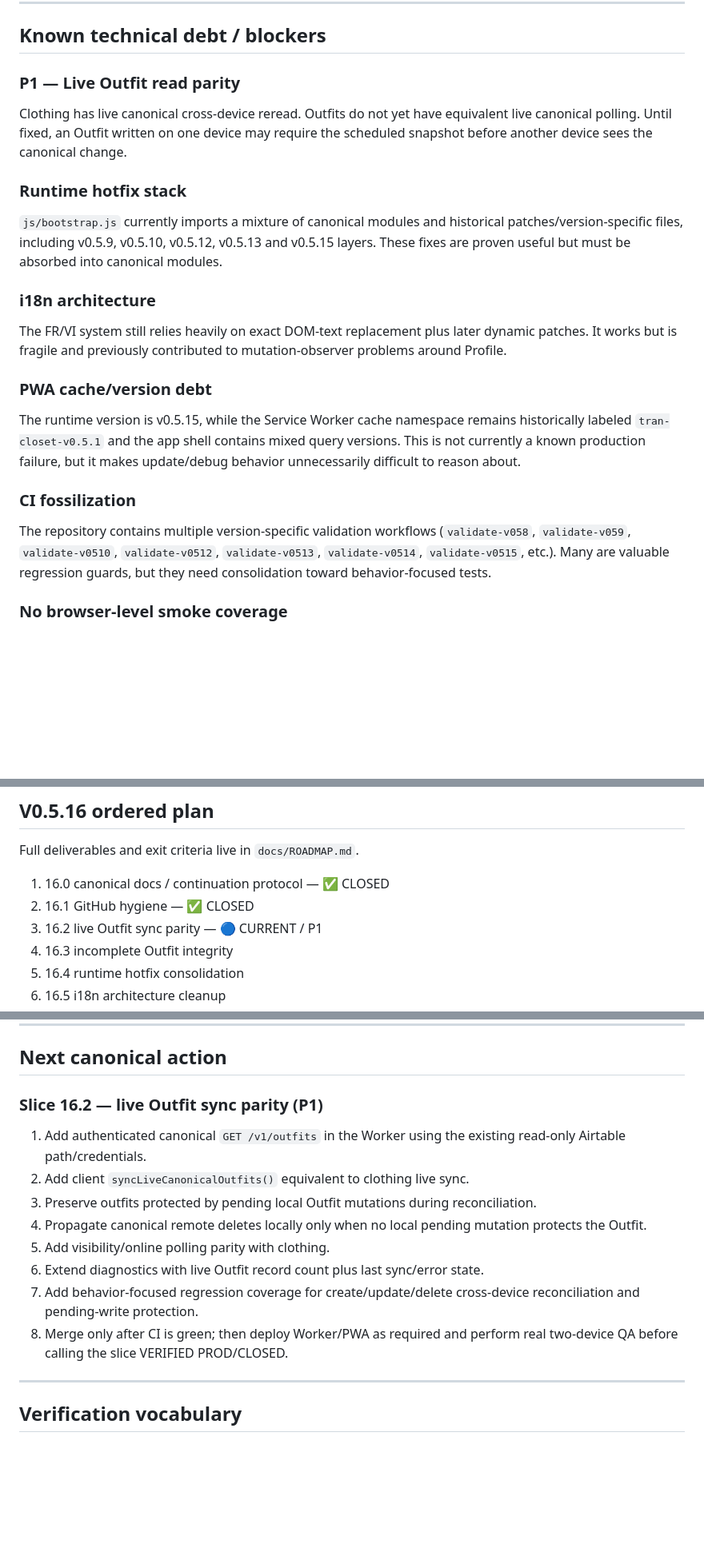
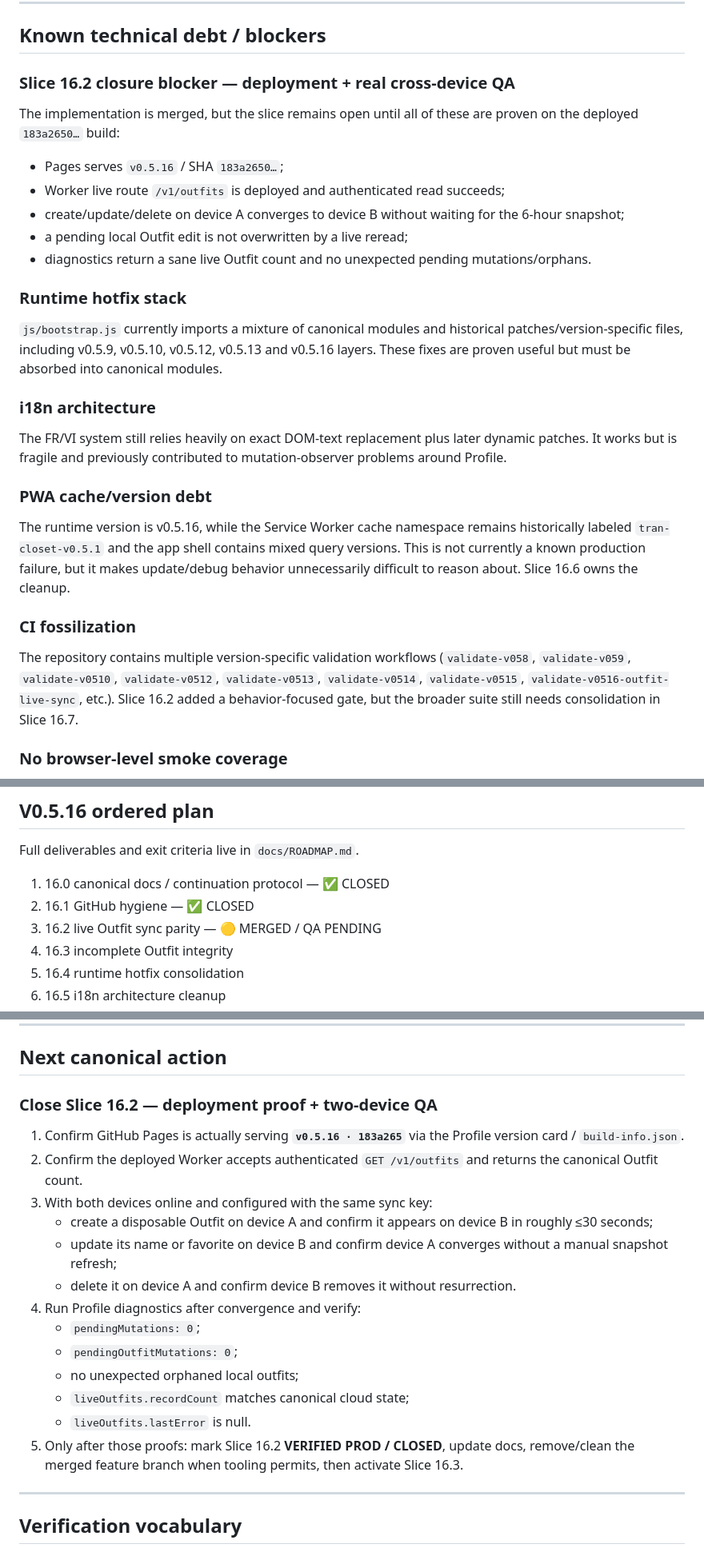
Before and after one commit to shinobione/tran-closet-pwa, a Markdown page: docs/PROJECT-STATE.md, 3 parts joined by grey strips. Shown at 80% size. Drawn GitHub-style; blank space fills up the shorter version.

Commit message:
V0.5.16 · record merged live Outfit sync candidate and QA gate

```diff
--- a/docs/PROJECT-STATE.md
+++ b/docs/PROJECT-STATE.md
@@ -176,13 +188,18 @@ Two older clothing items (`Melody Bag`, `Tui Xach`) had no Smart Tags during the
 
 ## Known technical debt / blockers
 
-### P1 — Live Outfit read parity
+### Slice 16.2 closure blocker — deployment + real cross-device QA
 
-Clothing has live canonical cross-device reread. Outfits do not yet have equivalent live canonical polling. Until fixed, an Outfit written on one device may require the scheduled snapshot before another device sees the canonical change.
+The implementation is merged, but the slice remains open until all of these are proven on the deployed `183a2650…` build:
+- Pages serves `v0.5.16` / SHA `183a2650…`;
+- Worker live route `/v1/outfits` is deployed and authenticated read succeeds;
+- create/update/delete on device A converges to device B without waiting for the 6-hour snapshot;
+- a pending local Outfit edit is not overwritten by a live reread;
+- diagnostics return a sane live Outfit count and no unexpected pending mutations/orphans.
 
 ### Runtime hotfix stack
 
-`js/bootstrap.js` currently imports a mixture of canonical modules and historical patches/version-specific files, including v0.5.9, v0.5.10, v0.5.12, v0.5.13 and v0.5.15 layers. These fixes are proven useful but must be absorbed into canonical modules.
+`js/bootstrap.js` currently imports a mixture of canonical modules and historical patches/version-specific files, including v0.5.9, v0.5.10, v0.5.12, v0.5.13 and v0.5.16 layers. These fixes are proven useful but must be absorbed into canonical modules.
 
 ### i18n architecture
 
@@ -190,11 +207,11 @@ The FR/VI system still relies heavily on exact DOM-text replacement plus later d
 
 ### PWA cache/version debt
 
-The runtime version is v0.5.15, while the Service Worker cache namespace remains historically labeled `tran-closet-v0.5.1` and the app shell contains mixed query versions. This is not currently a known production failure, but it makes update/debug behavior unnecessarily difficult to reason about.
+The runtime version is v0.5.16, while the Service Worker cache namespace remains historically labeled `tran-closet-v0.5.1` and the app shell contains mixed query versions. This is not currently a known production failure, but it makes update/debug behavior unnecessarily difficult to reason about. Slice 16.6 owns the cleanup.
 
 ### CI fossilization
 
-The repository contains multiple version-specific validation workflows (`validate-v058`, `validate-v059`, `validate-v0510`, `validate-v0512`, `validate-v0513`, `validate-v0514`, `validate-v0515`, etc.). Many are valuable regression guards, but they need consolidation toward behavior-focused tests.
+The repository contains multiple version-specific validation workflows (`validate-v058`, `validate-v059`, `validate-v0510`, `validate-v0512`, `validate-v0513`, `validate-v0514`, `validate-v0515`, `validate-v0516-outfit-live-sync`, etc.). Slice 16.2 added a behavior-focused gate, but the broader suite still needs consolidation in Slice 16.7.
 
 ### No browser-level smoke coverage
 
@@ -229,7 +248,7 @@ Full deliverables and exit criteria live in `docs/ROADMAP.md`.
 
 1. 16.0 canonical docs / continuation protocol — ✅ CLOSED
 2. 16.1 GitHub hygiene — ✅ CLOSED
-3. 16.2 live Outfit sync parity — 🔵 CURRENT / P1
+3. 16.2 live Outfit sync parity — 🟡 MERGED / QA PENDING
 4. 16.3 incomplete Outfit integrity
 5. 16.4 runtime hotfix consolidation
 6. 16.5 i18n architecture cleanup
@@ -246,16 +265,21 @@ Full deliverables and exit criteria live in `docs/ROADMAP.md`.
 
 ## Next canonical action
 
-### Slice 16.2 — live Outfit sync parity (P1)
+### Close Slice 16.2 — deployment proof + two-device QA
 
-1. Add authenticated canonical `GET /v1/outfits` in the Worker using the existing read-only Airtable path/credentials.
-2. Add client `syncLiveCanonicalOutfits()` equivalent to clothing live sync.
-3. Preserve outfits protected by pending local Outfit mutations during reconciliation.
-4. Propagate canonical remote deletes locally only when no local pending mutation protects the Outfit.
-5. Add visibility/online polling parity with clothing.
-6. Extend diagnostics with live Outfit record count plus last sync/error state.
-7. Add behavior-focused regression coverage for create/update/delete cross-device reconciliation and pending-write protection.
-8. Merge only after CI is green; then deploy Worker/PWA as required and perform real two-device QA before calling the slice VERIFIED PROD/CLOSED.
+1. Confirm GitHub Pages is actually serving **`v0.5.16 · 183a265`** via the Profile version card / `build-info.json`.
+2. Confirm the deployed Worker accepts authenticated `GET /v1/outfits` and returns the canonical Outfit count.
+3. With both devices online and configured with the same sync key:
+   - create a disposable Outfit on device A and confirm it appears on device B in roughly ≤30 seconds;
+   - update its name or favorite on device B and confirm device A converges without a manual snapshot refresh;
+   - delete it on device A and confirm device B removes it without resurrection.
+4. Run Profile diagnostics after convergence and verify:
+   - `pendingMutations: 0`;
+   - `pendingOutfitMutations: 0`;
+   - no unexpected orphaned local outfits;
+   - `liveOutfits.recordCount` matches canonical cloud state;
+   - `liveOutfits.lastError` is null.
+5. Only after those proofs: mark Slice 16.2 **VERIFIED PROD / CLOSED**, update docs, remove/clean the merged feature branch when tooling permits, then activate Slice 16.3.
 
 ---
 
```
Also changed, not shown: other parts of docs/PROJECT-STATE.md (+25 -11 lines).
